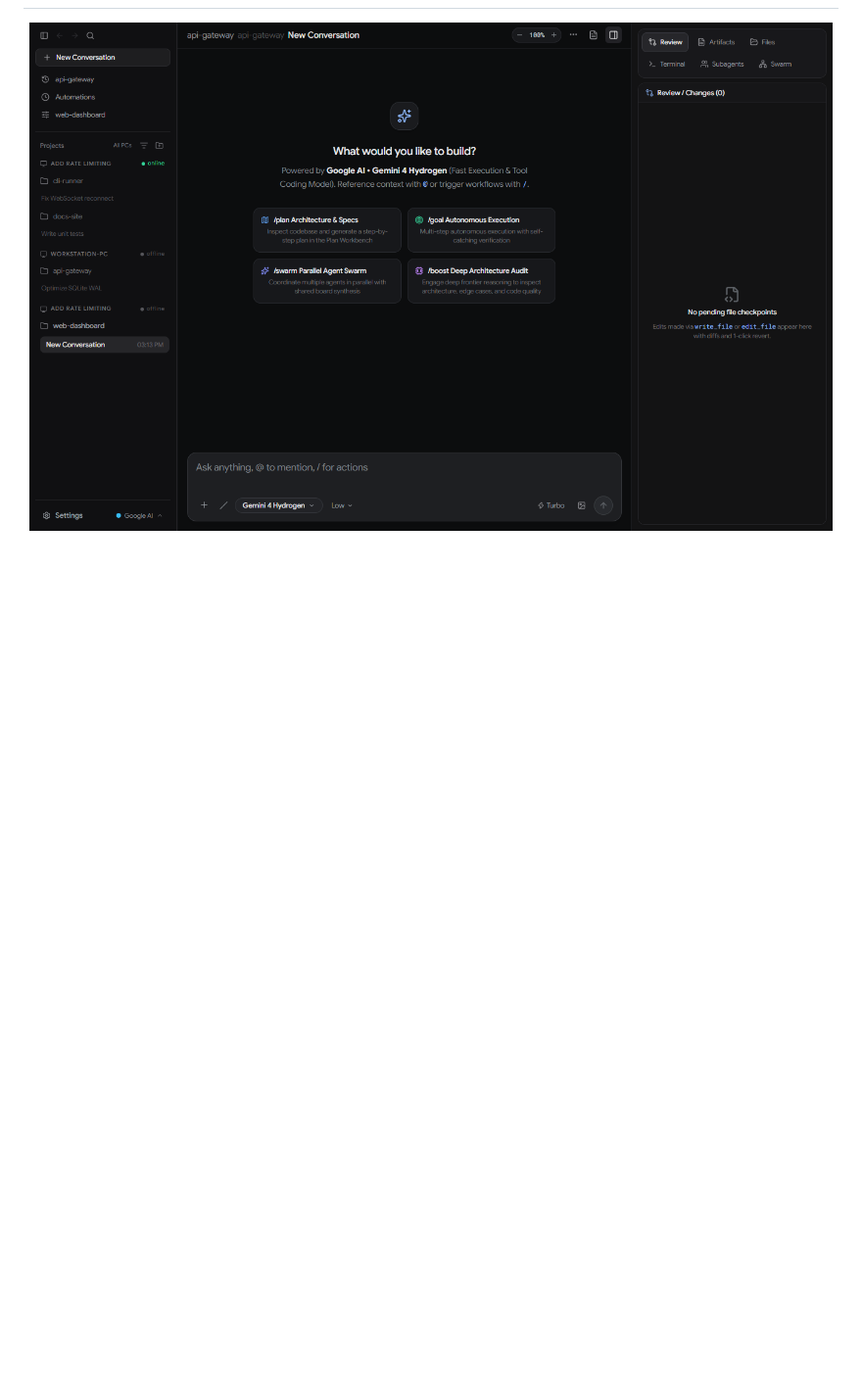
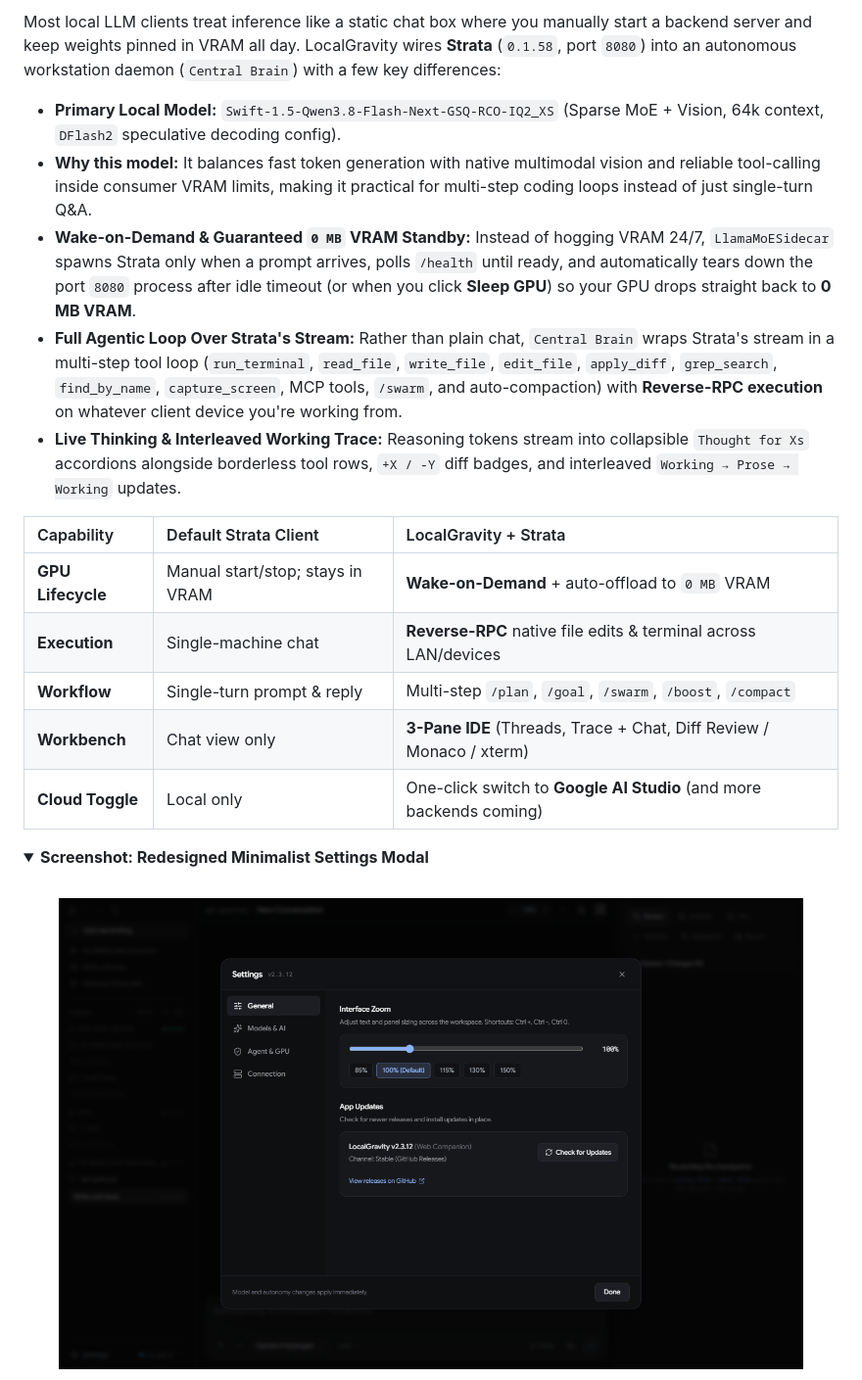
Before and after one commit to williamcboehmjr/LocalGravity, a Markdown page: README.md, the part around one of its changes. Shown at 98% size. GitHub-like rendering; pictures changed too: docs/screenshots/workspace-desktop.png; folded sections open; blank space fills up the shorter version.

```diff
--- a/README.md
+++ b/README.md
@@ -20,4 +33,23 @@ It splits the app into two halves:
 
+Most local LLM clients treat inference like a static chat box where you manually start a backend server and keep weights pinned in VRAM all day. LocalGravity wires **Strata** (`0.1.58`, port `8080`) into an autonomous workstation daemon (`Central Brain`) with a few key differences:
+
+- **Primary Local Model:** `Swift-1.5-Qwen3.8-Flash-Next-GSQ-RCO-IQ2_XS` (Sparse MoE + Vision, 64k context, `DFlash2` speculative decoding config).
+- **Why this model:** It balances fast token generation with native multimodal vision and reliable tool-calling inside consumer VRAM limits, making it practical for multi-step coding loops instead of just single-turn Q&A.
+- **Wake-on-Demand & Guaranteed `0 MB` VRAM Standby:** Instead of hogging VRAM 24/7, `LlamaMoESidecar` spawns Strata only when a prompt arrives, polls `/health` until ready, and automatically tears down the port `8080` process after idle timeout (or when you click **Sleep GPU**) so your GPU drops straight back to **0 MB VRAM**.
+- **Full Agentic Loop Over Strata's Stream:** Rather than plain chat, `Central Brain` wraps Strata's stream in a multi-step tool loop (`run_terminal`, `read_file`, `write_file`, `edit_file`, `apply_diff`, `grep_search`, `find_by_name`, `capture_screen`, MCP tools, `/swarm`, and auto-compaction) with **Reverse-RPC execution** on whatever client device you're working from.
+- **Live Thinking & Interleaved Working Trace:** Reasoning tokens stream into collapsible `Thought for Xs` accordions alongside borderless tool rows, `+X / -Y` diff badges, and interleaved `Working → Prose → Working` updates.
+
+| Capability | Default Strata Client | LocalGravity + Strata |
+| :--- | :--- | :--- |
+| **GPU Lifecycle** | Manual start/stop; stays in VRAM | **Wake-on-Demand** + auto-offload to `0 MB` VRAM |
+| **Execution** | Single-machine chat | **Reverse-RPC** native file edits & terminal across LAN/devices |
+| **Workflow** | Single-turn prompt & reply | Multi-step `/plan`, `/goal`, `/swarm`, `/boost`, `/compact` |
+| **Workbench** | Chat view only | **3-Pane IDE** (Threads, Trace + Chat, Diff Review / Monaco / xterm) |
+| **Cloud Toggle** | Local only | One-click switch to **Google AI Studio** (and more backends coming) |
+
+<details>
+<summary><strong>Screenshot: Redesigned Minimalist Settings Modal</strong></summary>
+<br />
 <p align="center">
-  <img src="docs/screenshots/workspace-desktop.png" alt="LocalGravity Desktop Workspace" width="820" />
+  <img src="docs/screenshots/settings-modal.png" alt="LocalGravity Minimalist Settings" width="760" />
 </p>
```
Also changed, not shown: other parts of README.md (+79 -38 lines).
